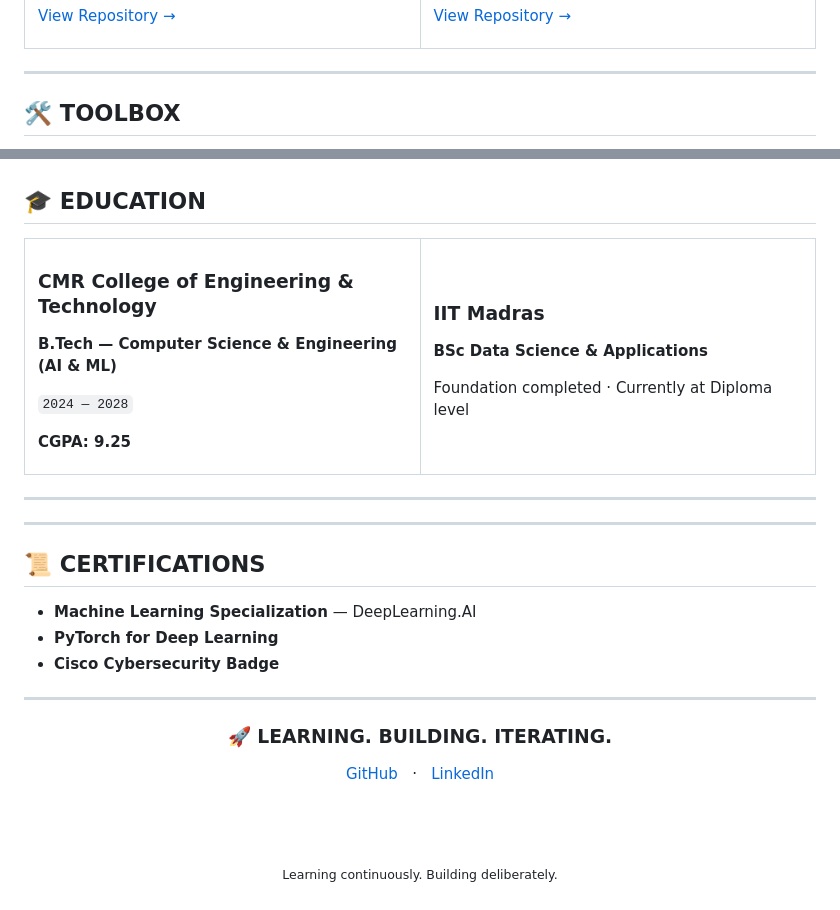
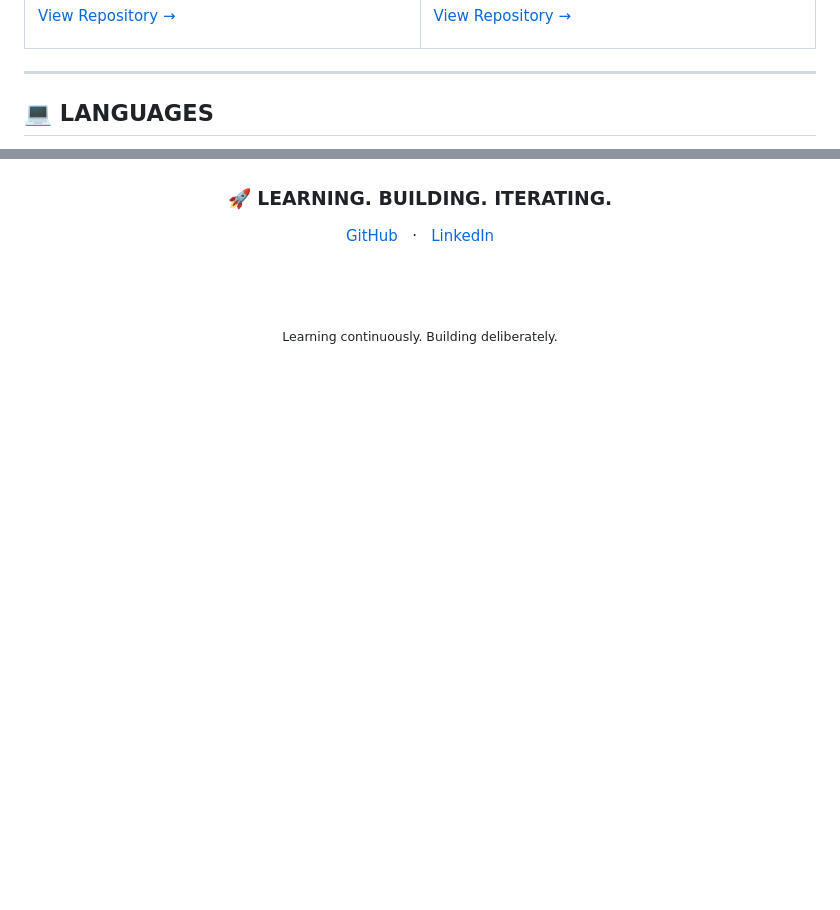
Before and after one commit to Anudeep-Reddy07/Anudeep-Reddy07, a Markdown page: README.md, 2 parts joined by grey strips. Drawn GitHub-style; blank space fills up the shorter version.

Commit message:
Simplify profile languages and heatmap

```diff
--- a/README.md
+++ b/README.md
@@ -144,7 +144,7 @@ Machine-learning project focused on predicting house prices from structured data
 
 ---
 
-## 🛠️ TOOLBOX
+## 💻 LANGUAGES
 
 <div align="center">
 
@@ -248,43 +159,3 @@ Git
-## 🎓 EDUCATION
-
-<table>
-<tr>
-<td width="50%" valign="top">
-
-### CMR College of Engineering & Technology
-
-**B.Tech — Computer Science & Engineering (AI & ML)**
-
-`2024 — 2028`
-
-**CGPA: 9.25**
-
-</td>
-<td width="50%" valign="top">
-
-### IIT Madras
-
-**BSc Data Science & Applications**
-
-Foundation completed · Currently at Diploma level
-
-</td>
-</tr>
-</table>
-
----
-
-
-
----
-
-## 📜 CERTIFICATIONS
-
-- **Machine Learning Specialization** — DeepLearning.AI
-- **PyTorch for Deep Learning**
-- **Cisco Cybersecurity Badge**
-
----
 <div align="center">
 
 ### 🚀 LEARNING. BUILDING. ITERATING.
```
Also changed, not shown: other parts of README.md (+4 -93 lines).
